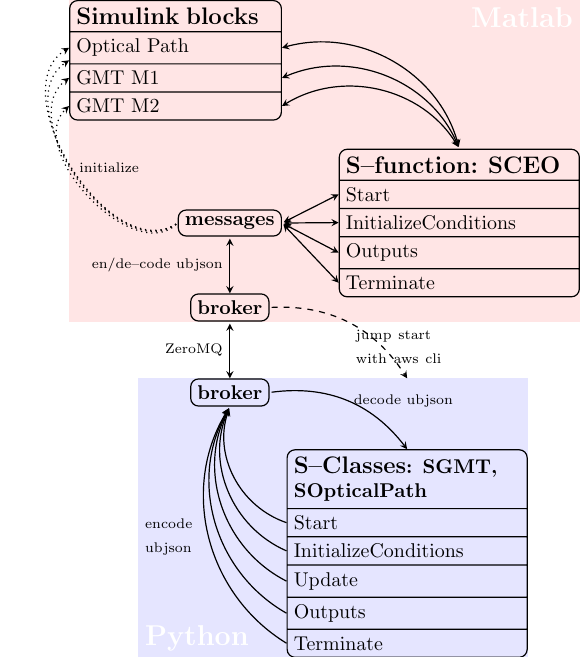
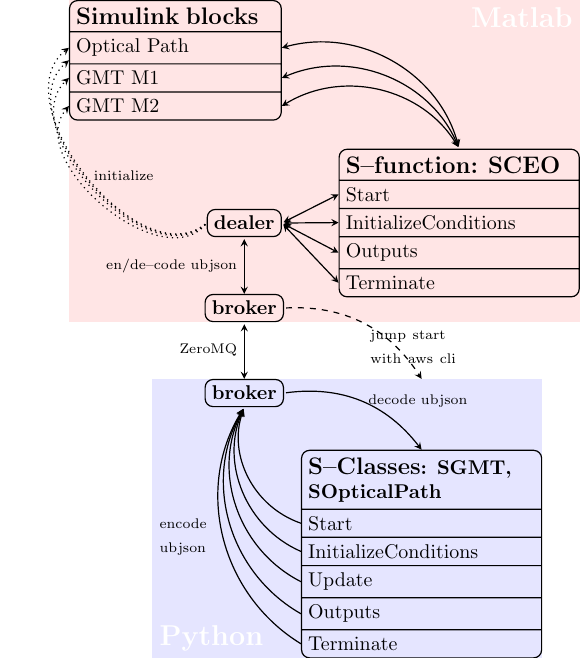
Before and after one commit to rconan/SIMCEO, a LaTeX figure (doc/simceo.flowchart.main.tex, which reads doc/simceo.flowchart.tex): the whole page. Compiled offline with pdfLaTeX.

Commit message:
MESSAGES RENAMED DEALER

```diff
--- a/doc/simceo.flowchart.tex
+++ b/doc/simceo.flowchart.tex
@@ -22,7 +22,7 @@
 \nodepart{five}
 Terminate
 };
-\node[draw,left=of sfun] (msg) {\textbf{messages}};
+\node[draw,left=of sfun] (msg) {\textbf{dealer}};
 \node[draw,below=of msg] (sim broker) {\textbf{broker}};
 \node[draw,below=of sim broker] (ceo broker) {\textbf{broker}};
 \node[rectangle split, rectangle split parts=6, draw, text width=4cm,below right=of ceo broker.center] (sclass)
```
Also changed, not shown: Makefile, 3 other files.
